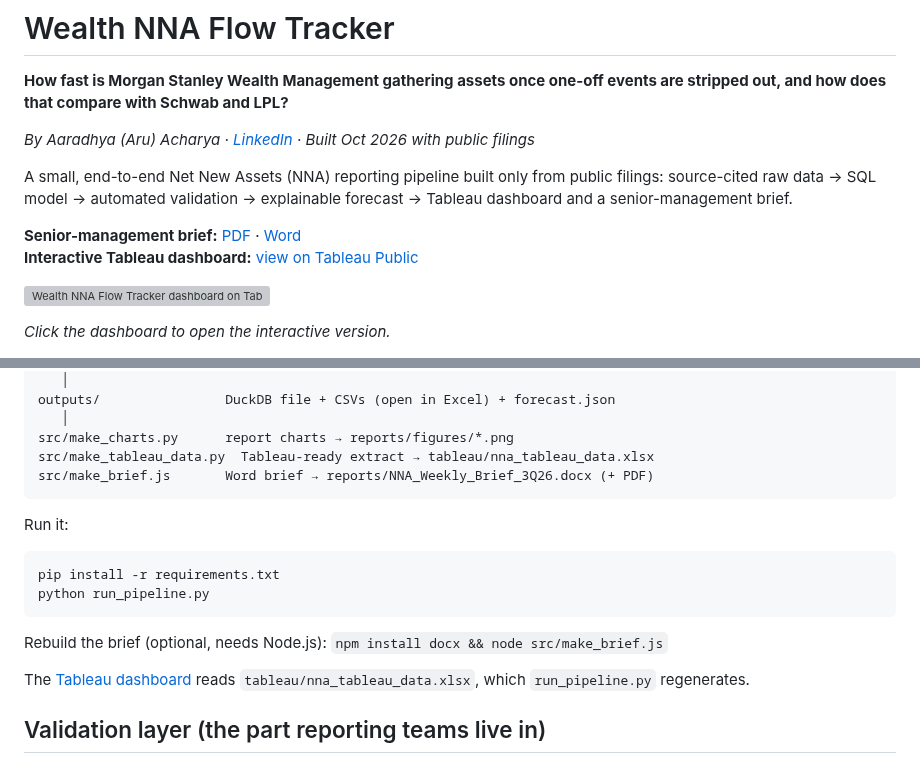
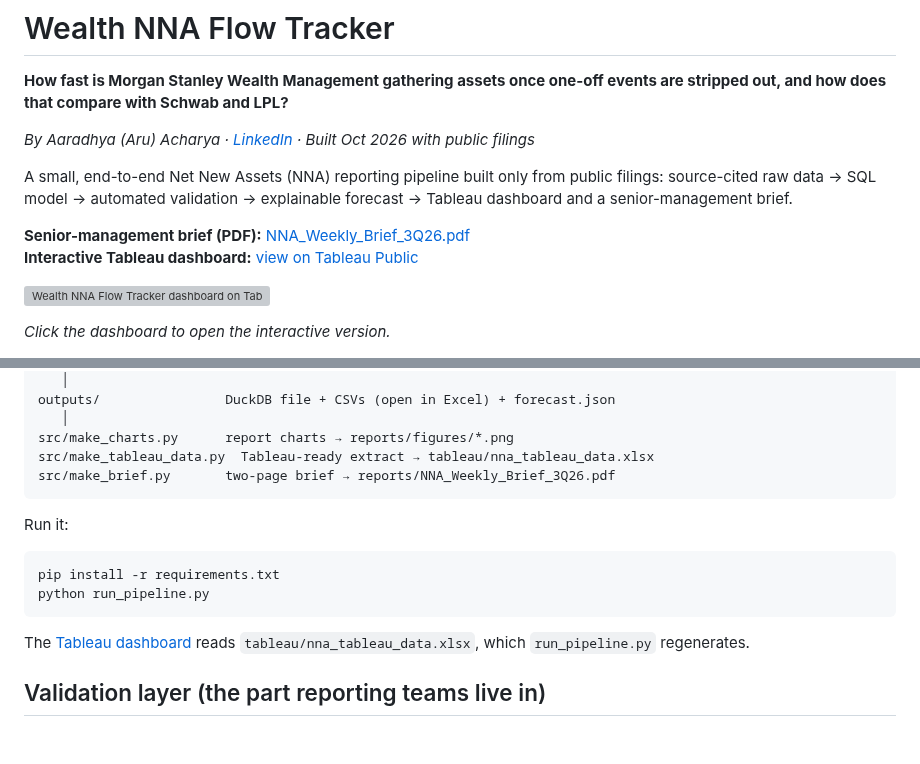
Before and after one commit to aaradhyaach/wealth-nna-flow-tracker, a Markdown page: README.md, 2 parts joined by grey strips. Drawn GitHub-style; blank space fills up the shorter version; grey boxes are pictures that could not be loaded.

````diff
--- a/README.md
+++ b/README.md
@@ -6,7 +6,7 @@
 
 A small, end-to-end Net New Assets (NNA) reporting pipeline built only from public filings: source-cited raw data → SQL model → automated validation → explainable forecast → Tableau dashboard and a senior-management brief.
 
-**Senior-management brief:** [PDF](reports/NNA_Weekly_Brief_3Q26.pdf) · [Word](reports/NNA_Weekly_Brief_3Q26.docx)
+**Senior-management brief (PDF):** [NNA_Weekly_Brief_3Q26.pdf](reports/NNA_Weekly_Brief_3Q26.pdf)
 **Interactive Tableau dashboard:** [view on Tableau Public](https://public.tableau.com/app/profile/aaradhya.acharya/viz/WealthNNAFlowTracker/WealthNNAFlowTracker)
 
 [![Wealth NNA Flow Tracker dashboard on Tableau Public](https://public.tableau.com/views/WealthNNAFlowTracker/WealthNNAFlowTracker.png?:showVizHome=no)](https://public.tableau.com/app/profile/aaradhya.acharya/viz/WealthNNAFlowTracker/WealthNNAFlowTracker)
@@ -44,7 +44,7 @@ outputs/                DuckDB file + CSVs (open in Excel) + forecast.json
    │
 src/make_charts.py      report charts → reports/figures/*.png
 src/make_tableau_data.py  Tableau-ready extract → tableau/nna_tableau_data.xlsx
-src/make_brief.js       Word brief → reports/NNA_Weekly_Brief_3Q26.docx (+ PDF)
+src/make_brief.py       two-page brief → reports/NNA_Weekly_Brief_3Q26.pdf
 ```
 
 Run it:
@@ -52,8 +52,6 @@ Run it:
 pip install -r requirements.txt
 python run_pipeline.py
 ```
-Rebuild the brief (optional, needs Node.js): `npm install docx && node src/make_brief.js`
-
 The [Tableau dashboard](https://public.tableau.com/app/profile/aaradhya.acharya/viz/WealthNNAFlowTracker/WealthNNAFlowTracker) reads `tableau/nna_tableau_data.xlsx`, which `run_pipeline.py` regenerates.
 
 ## Validation layer (the part reporting teams live in)
````
Also changed, not shown: other parts of README.md (+1 -1 lines), reports/figures/forecast_backtest.png, reports/figures/ms_quarterly_nna.png, reports/figures/organic_growth_peers.png, 12 other files.
